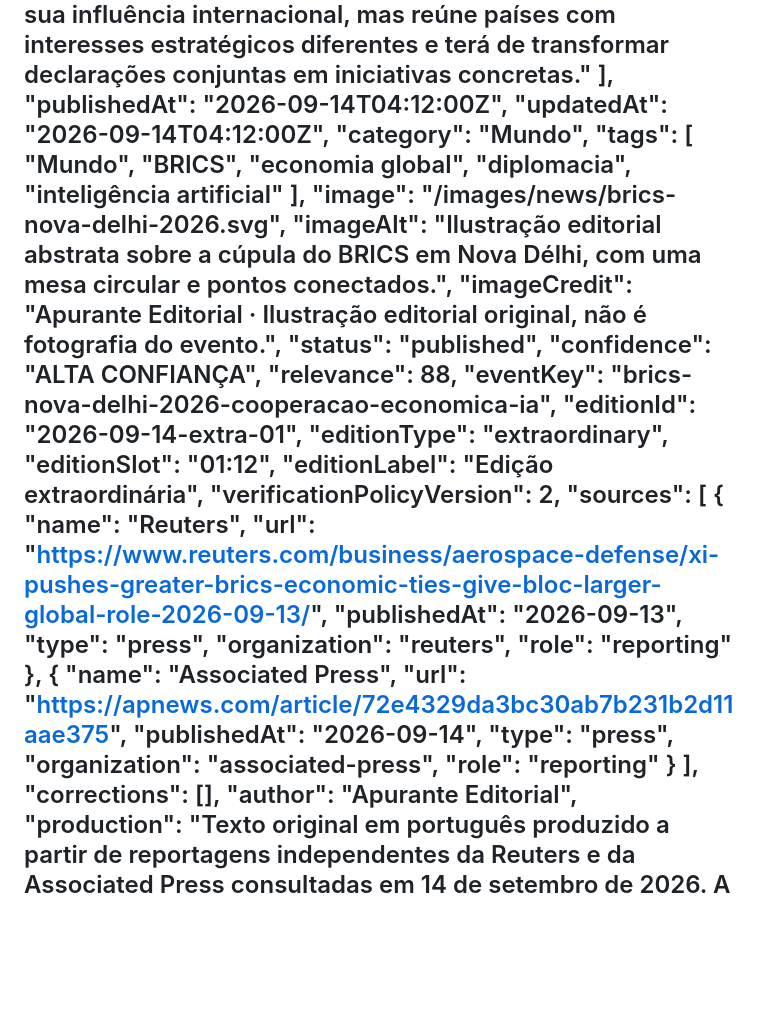
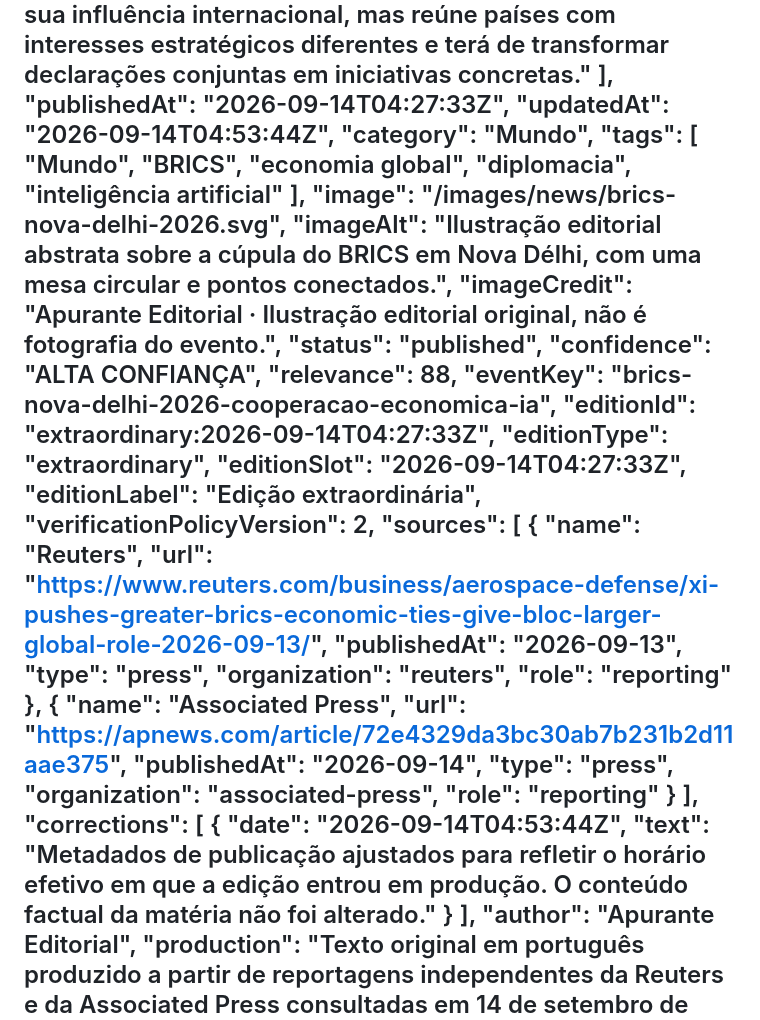
Before and after one commit to humbertomennella/framenexo, a Markdown page: content/news/cupula-brics-nova-delhi-amplia-agenda-economica-inteligencia-artificial.md, the part around the change. GitHub-like rendering; blank space fills up the shorter version.

Commit message:
fix: corrige metadados da edição extraordinária

```diff
--- a/content/news/cupula-brics-nova-delhi-amplia-agenda-economica-inteligencia-artificial.md
+++ b/content/news/cupula-brics-nova-delhi-amplia-agenda-economica-inteligencia-artificial.md
@@ -9,8 +9,8 @@
     "China apresentou propostas de cooperação em inteligência artificial, comércio de serviços e zonas econômicas, enquanto a Índia destacou pagamentos, saúde e segurança alimentar.",
     "O bloco ampliado tenta aumentar sua influência internacional, mas reúne países com interesses estratégicos diferentes e terá de transformar declarações conjuntas em iniciativas concretas."
   ],
-  "publishedAt": "2026-09-14T04:12:00Z",
-  "updatedAt": "2026-09-14T04:12:00Z",
+  "publishedAt": "2026-09-14T04:27:33Z",
+  "updatedAt": "2026-09-14T04:53:44Z",
   "category": "Mundo",
   "tags": [
     "Mundo",
@@ -26,9 +26,9 @@
   "confidence": "ALTA CONFIANÇA",
   "relevance": 88,
   "eventKey": "brics-nova-delhi-2026-cooperacao-economica-ia",
-  "editionId": "2026-09-14-extra-01",
+  "editionId": "extraordinary:2026-09-14T04:27:33Z",
   "editionType": "extraordinary",
-  "editionSlot": "01:12",
+  "editionSlot": "2026-09-14T04:27:33Z",
   "editionLabel": "Edição extraordinária",
   "verificationPolicyVersion": 2,
   "sources": [
@@ -49,7 +49,12 @@
       "role": "reporting"
     }
   ],
-  "corrections": [],
+  "corrections": [
+    {
+      "date": "2026-09-14T04:53:44Z",
+      "text": "Metadados de publicação ajustados para refletir o horário efetivo em que a edição entrou em produção. O conteúdo factual da matéria não foi alterado."
+    }
+  ],
   "author": "Apurante Editorial",
   "production": "Texto original em português produzido a partir de reportagens independentes da Reuters e da Associated Press consultadas em 14 de setembro de 2026. A imagem é uma ilustração editorial original e não representa fotografia do evento.",
   "leadSourceOrganization": "reuters"
```
